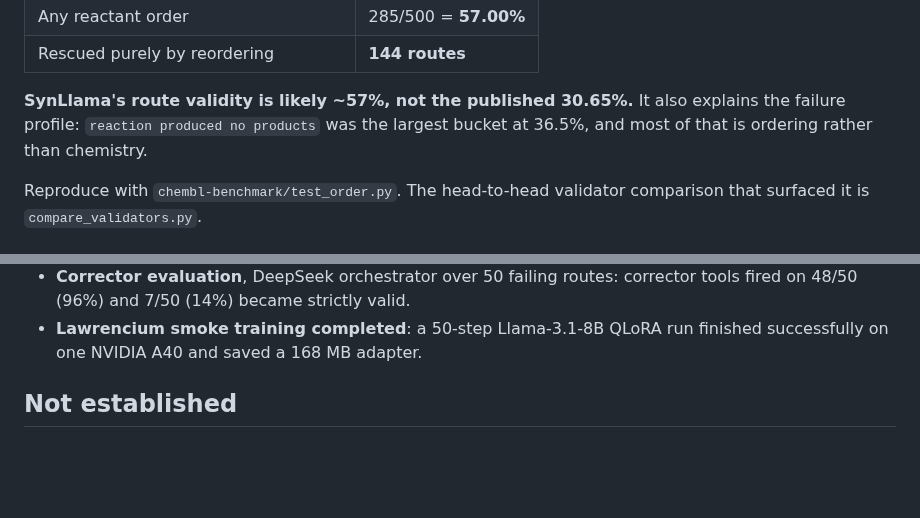
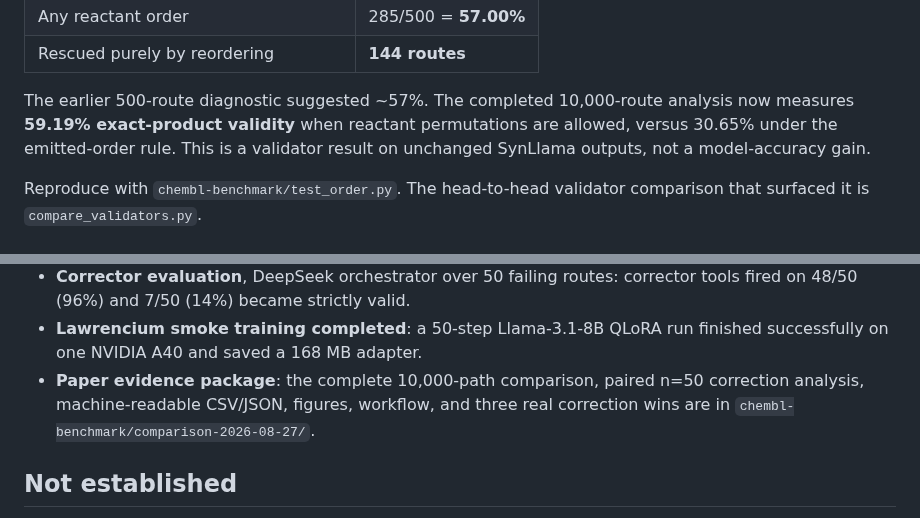
Before and after one commit to lukasmki/SynAgent, a Markdown page: docs/README.md, 2 parts joined by grey strips. Drawn GitHub-style; blank space fills up the shorter version.

```diff
--- a/docs/README.md
+++ b/docs/README.md
@@ -28,9 +28,10 @@ Re-scoring the same 500 routes:
 | Any reactant order | 285/500 = **57.00%** |
 | Rescued purely by reordering | **144 routes** |
 
-**SynLlama's route validity is likely ~57%, not the published 30.65%.** It also
-explains the failure profile: `reaction produced no products` was the largest
-bucket at 36.5%, and most of that is ordering rather than chemistry.
+The earlier 500-route diagnostic suggested ~57%. The completed 10,000-route
+analysis now measures **59.19% exact-product validity** when reactant
+permutations are allowed, versus 30.65% under the emitted-order rule. This is a
+validator result on unchanged SynLlama outputs, not a model-accuracy gain.
 
 Reproduce with `chembl-benchmark/test_order.py`. The head-to-head validator
 comparison that surfaced it is `compare_validators.py`.
@@ -51,6 +52,10 @@ comparison that surfaced it is `compare_validators.py`.
   corrector tools fired on 48/50 (96%) and 7/50 (14%) became strictly valid.
 - **Lawrencium smoke training completed**: a 50-step Llama-3.1-8B QLoRA run
   finished successfully on one NVIDIA A40 and saved a 168 MB adapter.
+- **Paper evidence package**: the complete 10,000-path comparison, paired n=50
+  correction analysis, machine-readable CSV/JSON, figures, workflow, and three
+  real correction wins are in
+  `chembl-benchmark/comparison-2026-08-27/`.
 
 ## Not established
 
```
Also changed, not shown: README.md (+58 -0 lines), docs/chembl-benchmark/comparison-2026-08-27/synagent-vs-synllama-summary.png (added), docs/chembl-benchmark/comparison-2026-08-27/three-synagent-wins.png (added), 16 other files.
